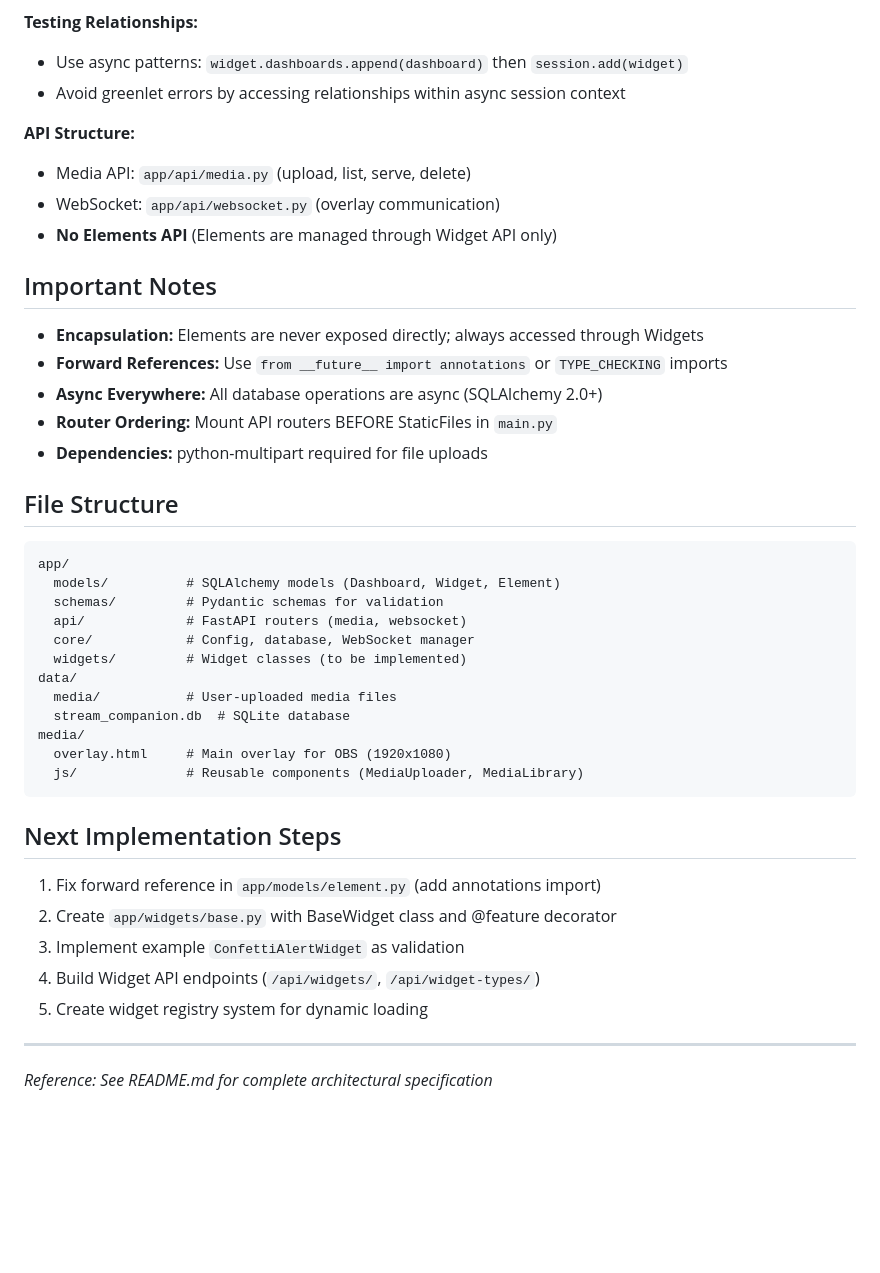
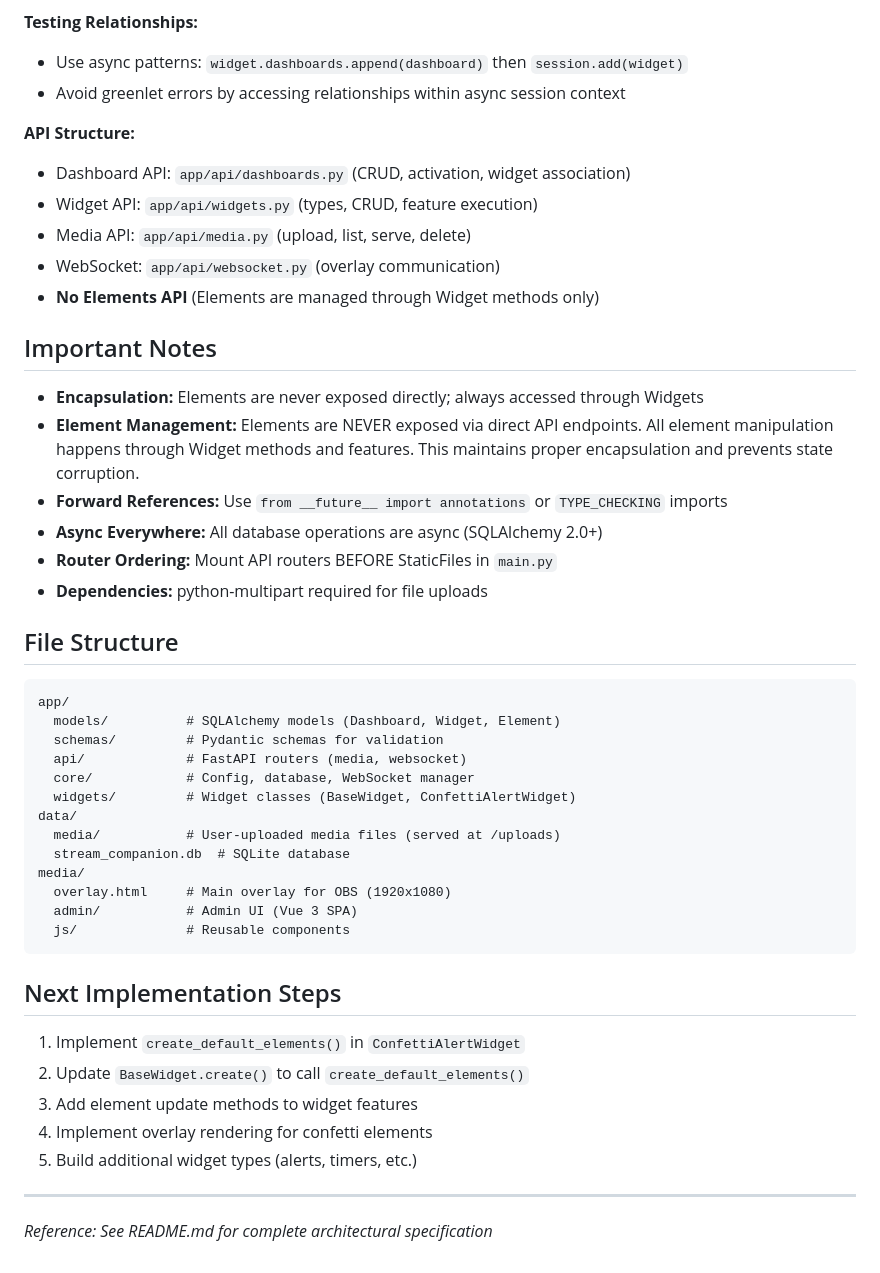
Before and after one commit to strugglin-here/stream-companion, a Markdown page: .github/copilot-instructions.md, the part around one of its changes. GitHub-like rendering; blank space fills up the shorter version.

````diff
--- a/.github/copilot-instructions.md
+++ b/.github/copilot-instructions.md
@@ -72,13 +109,18 @@ elements: Mapped[List["Element"]] = relationship(
 - Avoid greenlet errors by accessing relationships within async session context
 
 **API Structure:**
+- Dashboard API: `app/api/dashboards.py` (CRUD, activation, widget association)
+- Widget API: `app/api/widgets.py` (types, CRUD, feature execution)
 - Media API: `app/api/media.py` (upload, list, serve, delete)
 - WebSocket: `app/api/websocket.py` (overlay communication)
-- **No Elements API** (Elements are managed through Widget API only)
+- **No Elements API** (Elements are managed through Widget methods only)
 
 ## Important Notes
 
 - **Encapsulation:** Elements are never exposed directly; always accessed through Widgets
+- **Element Management:** Elements are NEVER exposed via direct API endpoints. All element
+  manipulation happens through Widget methods and features. This maintains proper encapsulation
+  and prevents state corruption.
 - **Forward References:** Use `from __future__ import annotations` or `TYPE_CHECKING` imports
 - **Async Everywhere:** All database operations are async (SQLAlchemy 2.0+)
 - **Router Ordering:** Mount API routers BEFORE StaticFiles in `main.py`
@@ -92,22 +134,23 @@ app/
   schemas/         # Pydantic schemas for validation
   api/             # FastAPI routers (media, websocket)
   core/            # Config, database, WebSocket manager
-  widgets/         # Widget classes (to be implemented)
+  widgets/         # Widget classes (BaseWidget, ConfettiAlertWidget)
 data/
-  media/           # User-uploaded media files
+  media/           # User-uploaded media files (served at /uploads)
   stream_companion.db  # SQLite database
 media/
   overlay.html     # Main overlay for OBS (1920x1080)
-  js/              # Reusable components (MediaUploader, MediaLibrary)
+  admin/           # Admin UI (Vue 3 SPA)
+  js/              # Reusable components
 ```
 
 ## Next Implementation Steps
 
-1. Fix forward reference in `app/models/element.py` (add annotations import)
-2. Create `app/widgets/base.py` with BaseWidget class and @feature decorator
-3. Implement example `ConfettiAlertWidget` as validation
-4. Build Widget API endpoints (`/api/widgets/`, `/api/widget-types/`)
-5. Create widget registry system for dynamic loading
+1. Implement `create_default_elements()` in `ConfettiAlertWidget`
+2. Update `BaseWidget.create()` to call `create_default_elements()`
+3. Add element update methods to widget features
+4. Implement overlay rendering for confetti elements
+5. Build additional widget types (alerts, timers, etc.)
 
 ---
 *Reference: See README.md for complete architectural specification*
````
Also changed, not shown: other parts of .github/copilot-instructions.md (+41 -4 lines).
